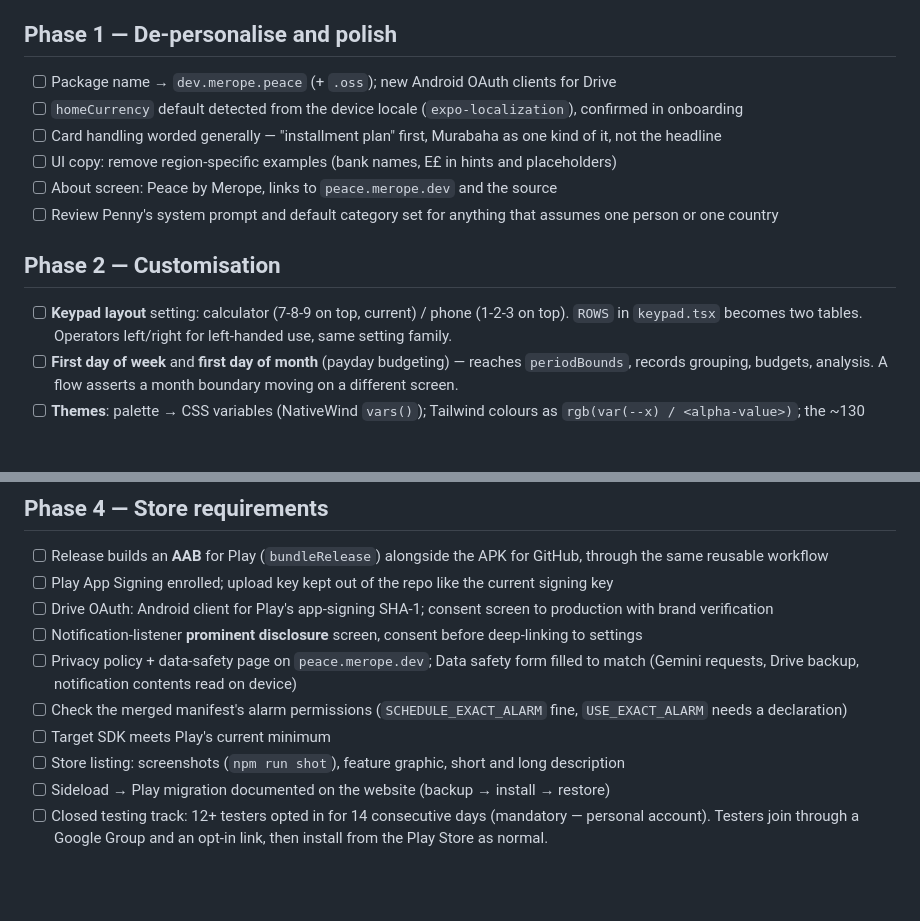
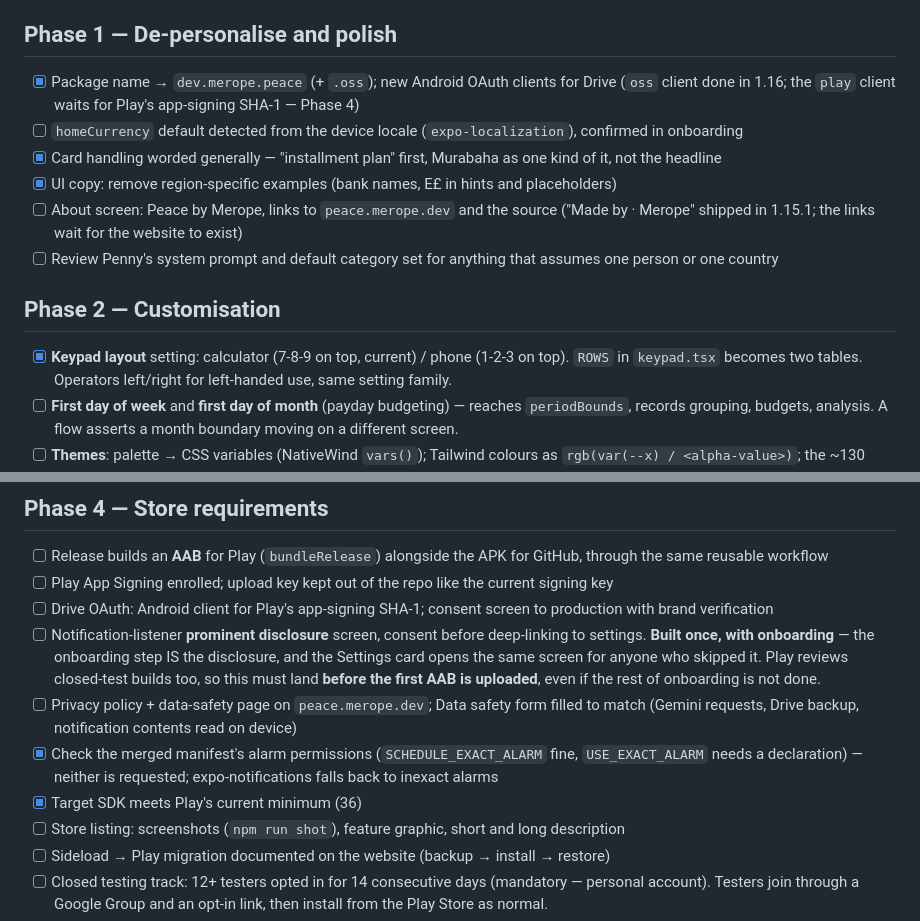
Before and after one commit to ahmedsaed/Peace, a Markdown page: docs/release-plan.md, 2 parts joined by grey strips. Rendered like a GitHub page; blank space fills up the shorter version.

Commit message:
docs(release-plan): tick off what 1.15–1.16 shipped, and pin the disclosure to before the first upload
Co-Authored-By: Claude Opus 5.5 <noreply@anthropic.com>
Claude-Session: https://claude.ai/code/session_016A4uHJzvG2yWgxFmH5N3nv

```diff
--- a/docs/release-plan.md
+++ b/docs/release-plan.md
@@ -49,16 +49,18 @@ reads the version. Code that differs per flavor sits behind one small module per
 
 ## Phase 1 — De-personalise and polish
 
-- [ ] Package name → `dev.merope.peace` (+ `.oss`); new Android OAuth clients for Drive
+- [x] Package name → `dev.merope.peace` (+ `.oss`); new Android OAuth clients for Drive
+      (`oss` client done in 1.16; the `play` client waits for Play's app-signing SHA-1 — Phase 4)
 - [ ] `homeCurrency` default detected from the device locale (`expo-localization`), confirmed in onboarding
-- [ ] Card handling worded generally — "installment plan" first, Murabaha as one kind of it, not the headline
-- [ ] UI copy: remove region-specific examples (bank names, E£ in hints and placeholders)
+- [x] Card handling worded generally — "installment plan" first, Murabaha as one kind of it, not the headline
+- [x] UI copy: remove region-specific examples (bank names, E£ in hints and placeholders)
 - [ ] About screen: Peace by Merope, links to `peace.merope.dev` and the source
+      ("Made by · Merope" shipped in 1.15.1; the links wait for the website to exist)
 - [ ] Review Penny's system prompt and default category set for anything that assumes one person or one country
 
 ## Phase 2 — Customisation
 
-- [ ] **Keypad layout** setting: calculator (7-8-9 on top, current) / phone (1-2-3 on top). `ROWS` in
+- [x] **Keypad layout** setting: calculator (7-8-9 on top, current) / phone (1-2-3 on top). `ROWS` in
       `keypad.tsx` becomes two tables. Operators left/right for left-handed use, same setting family.
 - [ ] **First day of week** and **first day of month** (payday budgeting) — reaches `periodBounds`,
       records grouping, budgets, analysis. A flow asserts a month boundary moving on a different screen.
@@ -89,11 +91,15 @@ layout on the screens that use them.
 - [ ] Release builds an **AAB** for Play (`bundleRelease`) alongside the APK for GitHub, through the same reusable workflow
 - [ ] Play App Signing enrolled; upload key kept out of the repo like the current signing key
 - [ ] Drive OAuth: Android client for Play's app-signing SHA-1; consent screen to production with brand verification
-- [ ] Notification-listener **prominent disclosure** screen, consent before deep-linking to settings
+- [ ] Notification-listener **prominent disclosure** screen, consent before deep-linking to settings.
+      **Built once, with onboarding** — the onboarding step IS the disclosure, and the Settings card
+      opens the same screen for anyone who skipped it. Play reviews closed-test builds too, so this
+      must land **before the first AAB is uploaded**, even if the rest of onboarding is not done.
 - [ ] Privacy policy + data-safety page on `peace.merope.dev`; Data safety form filled to match
       (Gemini requests, Drive backup, notification contents read on device)
-- [ ] Check the merged manifest's alarm permissions (`SCHEDULE_EXACT_ALARM` fine, `USE_EXACT_ALARM` needs a declaration)
-- [ ] Target SDK meets Play's current minimum
+- [x] Check the merged manifest's alarm permissions (`SCHEDULE_EXACT_ALARM` fine, `USE_EXACT_ALARM` needs a declaration)
+      — neither is requested; expo-notifications falls back to inexact alarms
+- [x] Target SDK meets Play's current minimum (36)
 - [ ] Store listing: screenshots (`npm run shot`), feature graphic, short and long description
 - [ ] Sideload → Play migration documented on the website (backup → install → restore)
 - [ ] Closed testing track: 12+ testers opted in for 14 consecutive days (mandatory — personal account). Testers join through a Google Group and an opt-in link, then install from the Play Store as normal.
```
